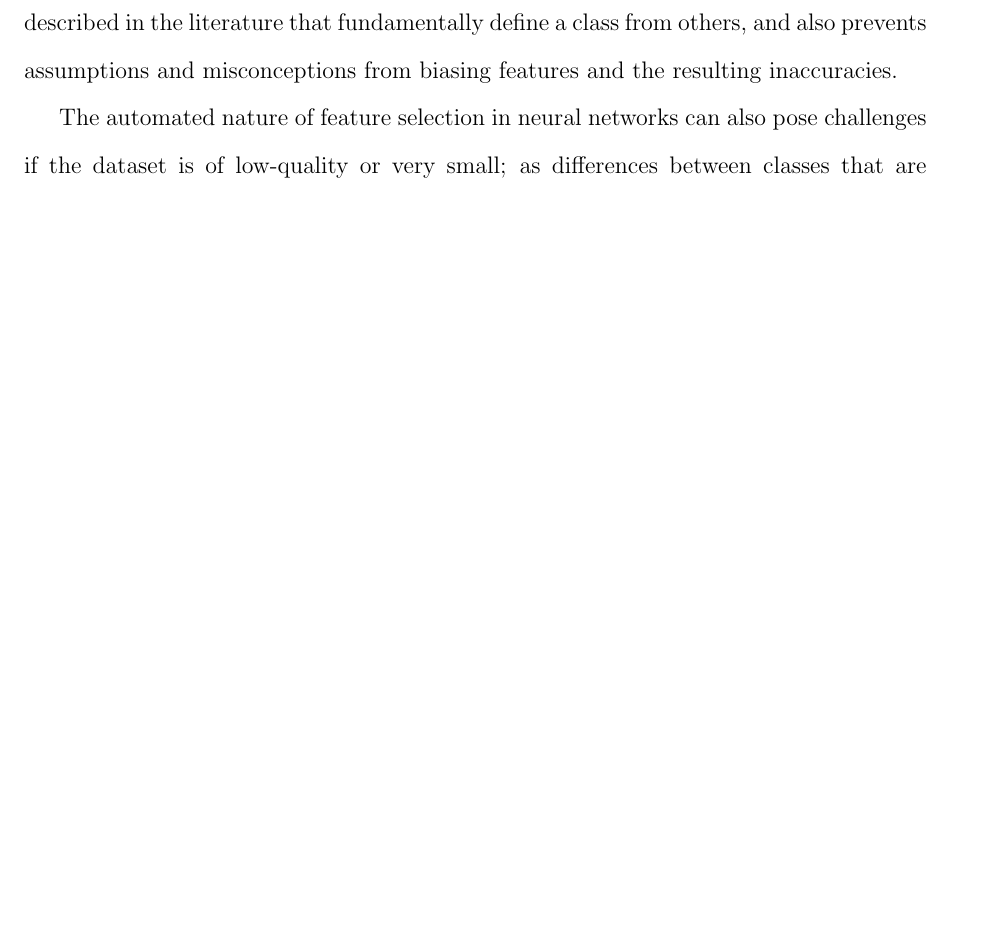
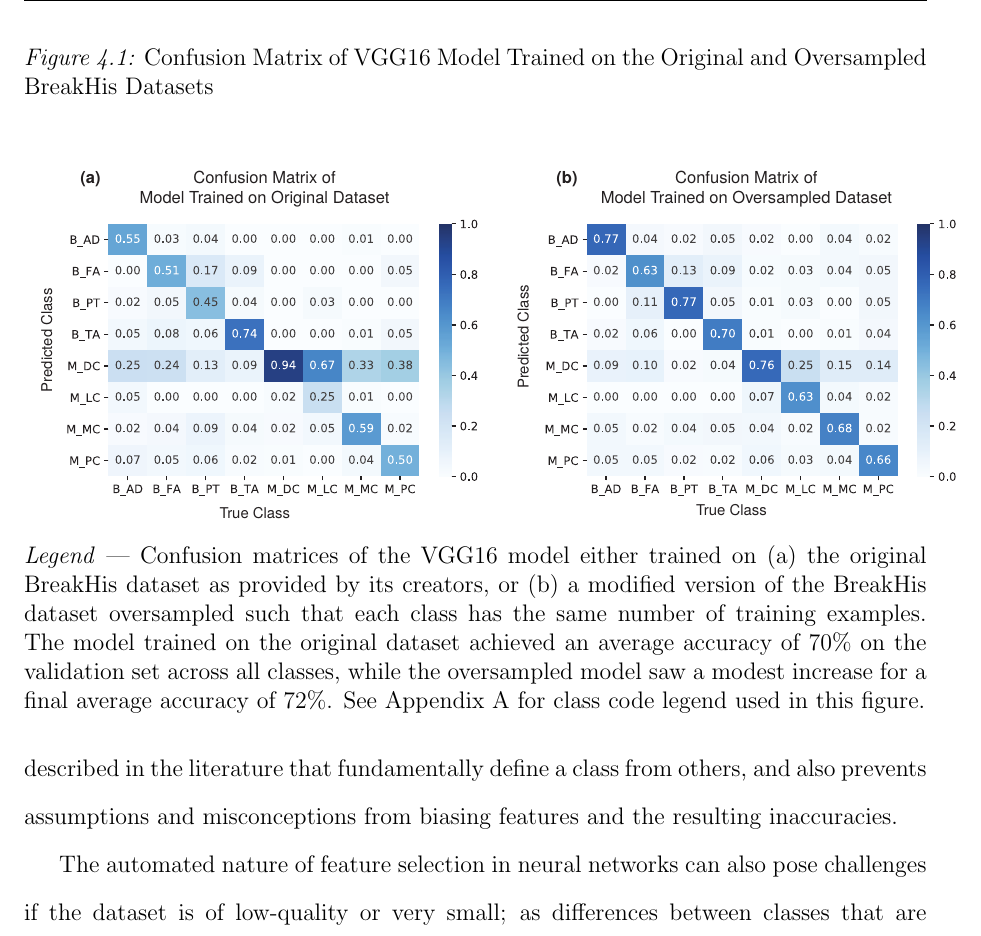
Before and after one commit to jszym/masters-thesis, a LaTeX thesis (thesis.tex, which reads 04-deepduct/03-results.tex): part of page 38 of 51 before the commit and part of page 39 of 52 after it, cut at the place of the change, the shorter picture padded with empty space. Compiled offline with pdfLaTeX.

Commit message:
Added confusion matrix to results.

```diff
--- a/04-deepduct/03-results.tex
+++ b/04-deepduct/03-results.tex
@@ -1,0 +9,10 @@
+\begin{figure}[ht!]
+	\begin{center}
+		\caption{Confusion Matrix of VGG16 Model Trained on the Original and Oversampled BreakHis Datasets \label{fig:confmat}}
+	\end{center}
+	\includegraphics[width=170mm]{figures/deepduct/confusion_matrix.pdf}
+	\begin{singlespace}
+		\textit{Legend} --- Confusion matrices of the VGG16 model either trained on (a) the original BreakHis dataset as provided by its creators, or (b) a modified version of the BreakHis dataset oversampled such that each class has the same number of training examples. The model trained on the original dataset achieved an average accuracy of 70\% on the validation set across all classes, while the oversampled model saw a modest increase for a final average accuracy of 72\%. See Appendix A for class code legend used in this figure.
+	\end{singlespace}
+
+\end{figure}
```
Also changed, not shown: figures/deepduct/confusion_matrix.pdf (added), 04-deepduct/03-results.tex (7 more changed lines), 1 other file.
